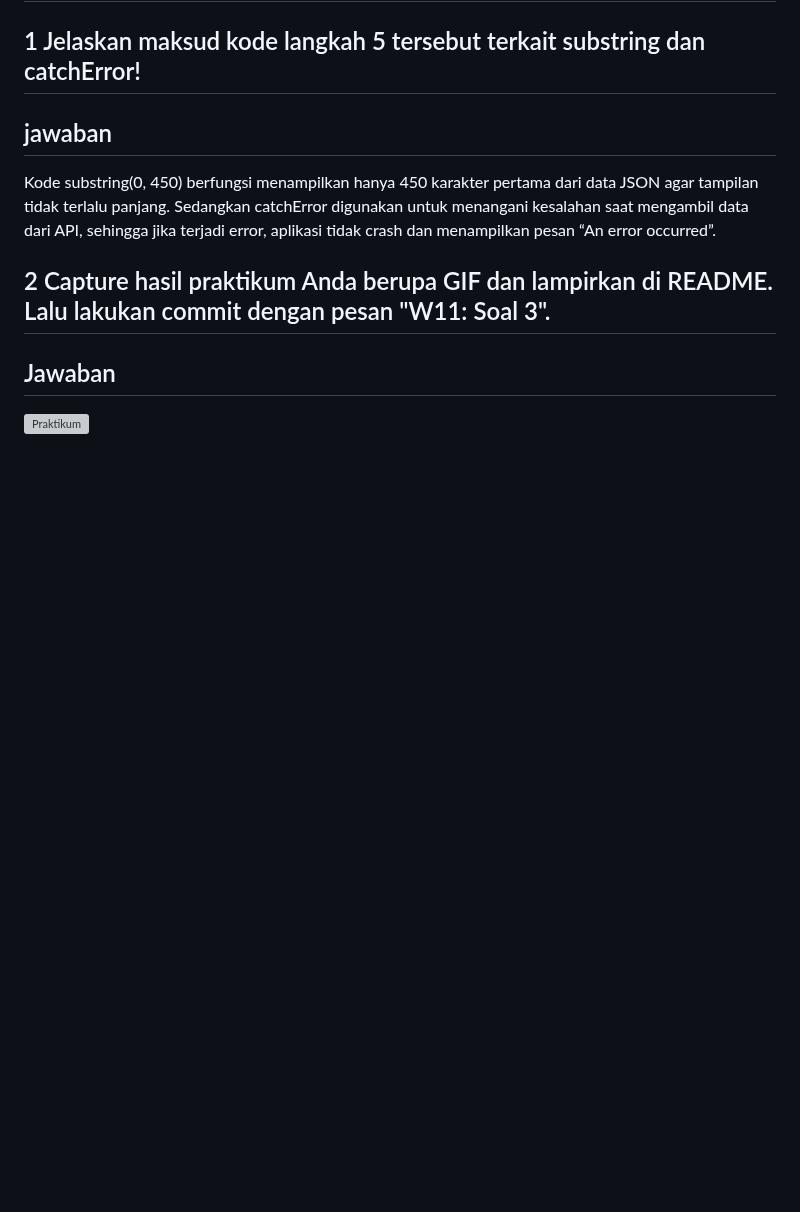
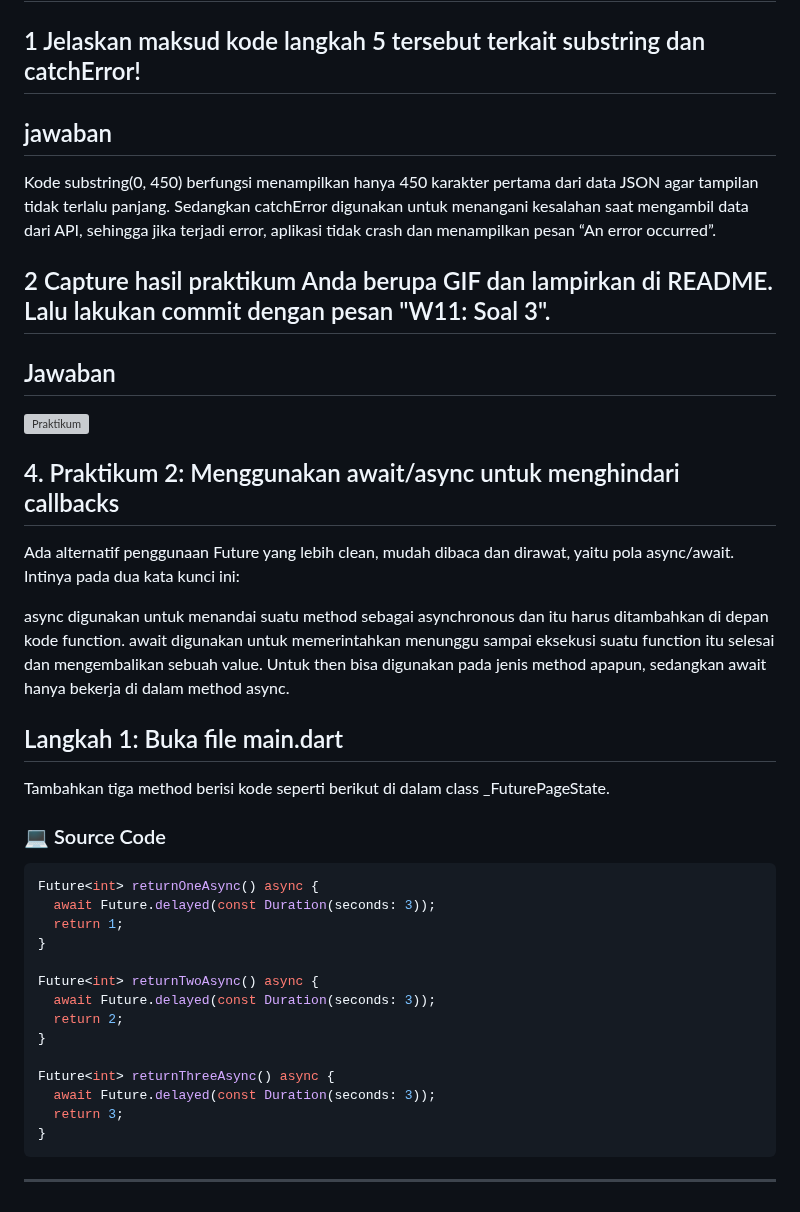
Before and after one commit to fajrulsantoso/fajrulsantoso-codelab02_dart, a Markdown page: week11/books/README.md, the part around the change. GitHub-like rendering; blank space fills up the shorter version; grey boxes are pictures that could not be loaded.

````diff
--- a/week11/books/README.md
+++ b/week11/books/README.md
@@ -164,3 +164,40 @@ Sedangkan catchError digunakan untuk menangani kesalahan saat mengambil data dar
 ## 2 Capture hasil praktikum Anda berupa GIF dan lampirkan di README. Lalu lakukan commit dengan pesan "W11: Soal 3".
 ## Jawaban
 ![Praktikum ](img/JW3.JPG)
+
+
+
+
+
+
+
+
+
+## 4. Praktikum 2: Menggunakan await/async untuk menghindari callbacks
+Ada alternatif penggunaan Future yang lebih clean, mudah dibaca dan dirawat, yaitu pola async/await. Intinya pada dua kata kunci ini:
+
+async digunakan untuk menandai suatu method sebagai asynchronous dan itu harus ditambahkan di depan kode function.
+await digunakan untuk memerintahkan menunggu sampai eksekusi suatu function itu selesai dan mengembalikan sebuah value. Untuk then bisa digunakan pada jenis method apapun, sedangkan await hanya bekerja di dalam method async.
+
+## Langkah 1: Buka file main.dart
+Tambahkan tiga method berisi kode seperti berikut di dalam class _FuturePageState.
+
+### 💻 Source Code
+```dart
+Future<int> returnOneAsync() async {
+  await Future.delayed(const Duration(seconds: 3));
+  return 1;
+}
+
+Future<int> returnTwoAsync() async {
+  await Future.delayed(const Duration(seconds: 3));
+  return 2;
+}
+
+Future<int> returnThreeAsync() async {
+  await Future.delayed(const Duration(seconds: 3));
+  return 3;
+}
+```
+
+---
````
